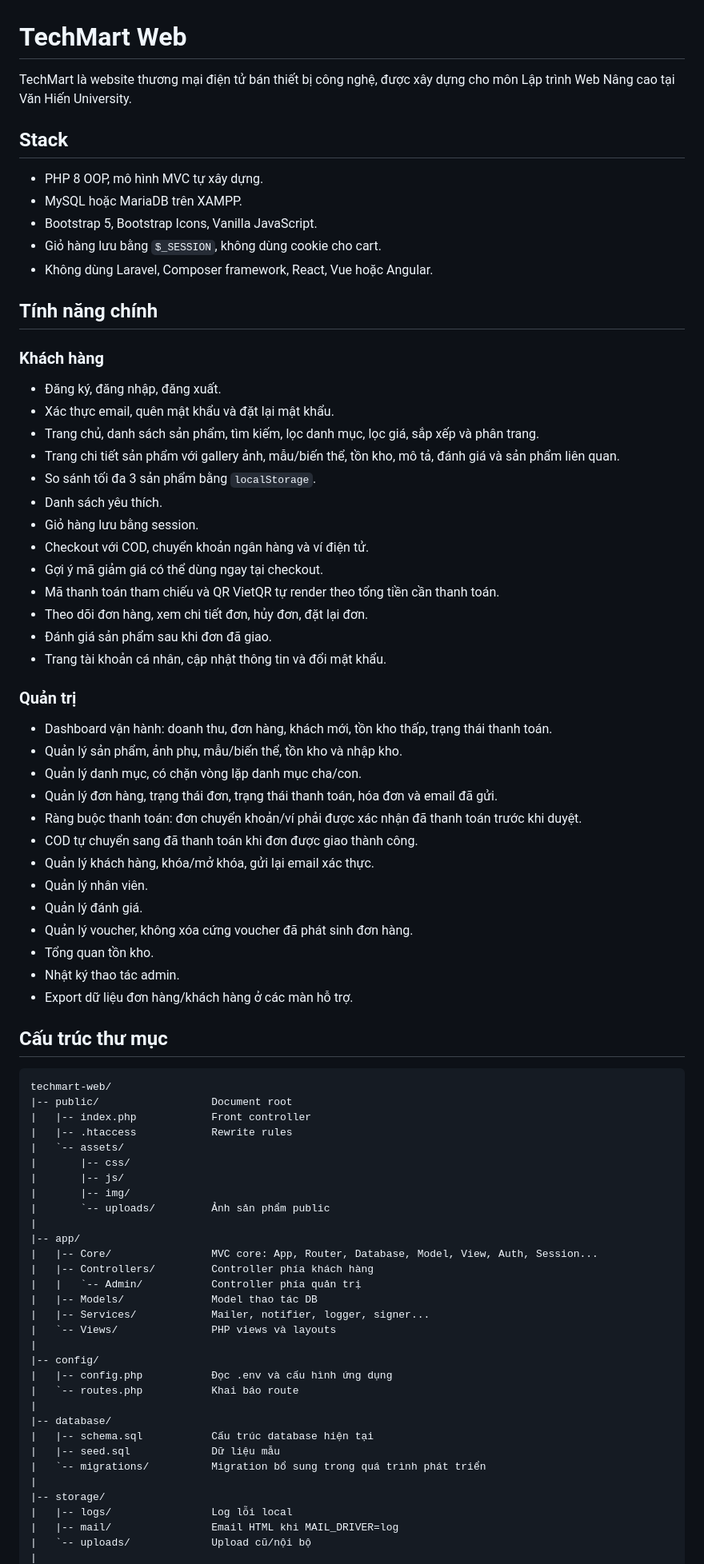
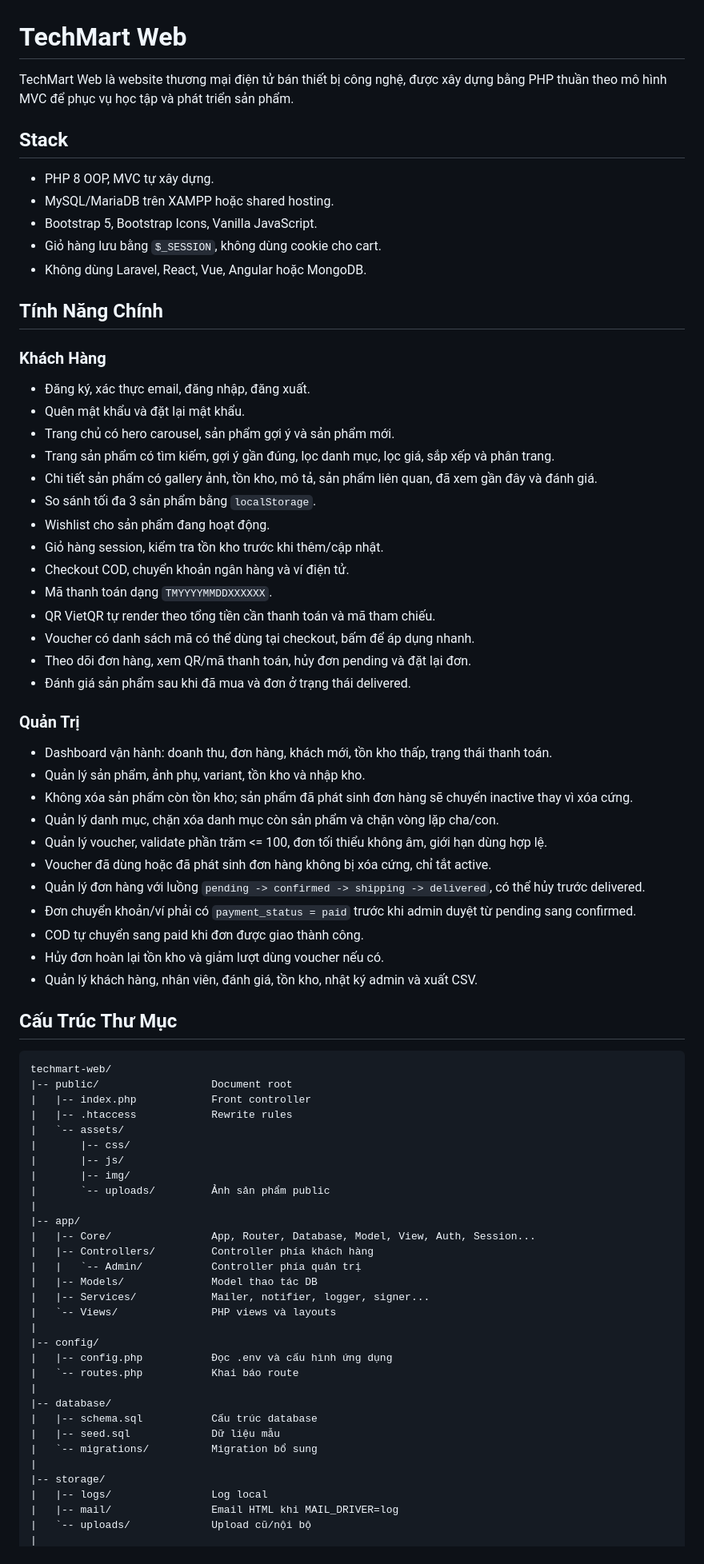
Before and after one commit to Hunny-17/techmart, a Markdown page: README.md, the part around one of its changes. Shown at 80% size. GitHub-like rendering.

Commit message:
docs: refresh project README

````diff
--- a/README.md
+++ b/README.md
@@ -1,50 +1,49 @@
 # TechMart Web
 
-TechMart là website thương mại điện tử bán thiết bị công nghệ, được xây dựng cho môn Lập trình Web Nâng cao tại Văn Hiến University.
+TechMart Web là website thương mại điện tử bán thiết bị công nghệ, được xây dựng bằng PHP thuần theo mô hình MVC để phục vụ học tập và phát triển sản phẩm.
 
 ## Stack
 
-- PHP 8 OOP, mô hình MVC tự xây dựng.
-- MySQL hoặc MariaDB trên XAMPP.
+- PHP 8 OOP, MVC tự xây dựng.
+- MySQL/MariaDB trên XAMPP hoặc shared hosting.
 - Bootstrap 5, Bootstrap Icons, Vanilla JavaScript.
 - Giỏ hàng lưu bằng `$_SESSION`, không dùng cookie cho cart.
-- Không dùng Laravel, Composer framework, React, Vue hoặc Angular.
+- Không dùng Laravel, React, Vue, Angular hoặc MongoDB.
 
-## Tính năng chính
+## Tính Năng Chính
 
-### Khách hàng
+### Khách Hàng
 
-- Đăng ký, đăng nhập, đăng xuất.
-- Xác thực email, quên mật khẩu và đặt lại mật khẩu.
-- Trang chủ, danh sách sản phẩm, tìm kiếm, lọc danh mục, lọc giá, sắp xếp và phân trang.
-- Trang chi tiết sản phẩm với gallery ảnh, mẫu/biến thể, tồn kho, mô tả, đánh giá và sản phẩm liên quan.
+- Đăng ký, xác thực email, đăng nhập, đăng xuất.
+- Quên mật khẩu và đặt lại mật khẩu.
+- Trang chủ có hero carousel, sản phẩm gợi ý và sản phẩm mới.
+- Trang sản phẩm có tìm kiếm, gợi ý gần đúng, lọc danh mục, lọc giá, sắp xếp và phân trang.
+- Chi tiết sản phẩm có gallery ảnh, tồn kho, mô tả, sản phẩm liên quan, đã xem gần đây và đánh giá.
 - So sánh tối đa 3 sản phẩm bằng `localStorage`.
-- Danh sách yêu thích.
-- Giỏ hàng lưu bằng session.
-- Checkout với COD, chuyển khoản ngân hàng và ví điện tử.
-- Gợi ý mã giảm giá có thể dùng ngay tại checkout.
-- Mã thanh toán tham chiếu và QR VietQR tự render theo tổng tiền cần thanh toán.
-- Theo dõi đơn hàng, xem chi tiết đơn, hủy đơn, đặt lại đơn.
-- Đánh giá sản phẩm sau khi đơn đã giao.
-- Trang tài khoản cá nhân, cập nhật thông tin và đổi mật khẩu.
+- Wishlist cho sản phẩm đang hoạt động.
+- Giỏ hàng session, kiểm tra tồn kho trước khi thêm/cập nhật.
+- Checkout COD, chuyển khoản ngân hàng và ví điện tử.
+- Mã thanh toán dạng `TMYYYYMMDDXXXXXX`.
+- QR VietQR tự render theo tổng tiền cần thanh toán và mã tham chiếu.
+- Voucher có danh sách mã có thể dùng tại checkout, bấm để áp dụng nhanh.
+- Theo dõi đơn hàng, xem QR/mã thanh toán, hủy đơn pending và đặt lại đơn.
+- Đánh giá sản phẩm sau khi đã mua và đơn ở trạng thái delivered.
 
-### Quản trị
+### Quản Trị
 
 - Dashboard vận hành: doanh thu, đơn hàng, khách mới, tồn kho thấp, trạng thái thanh toán.
-- Quản lý sản phẩm, ảnh phụ, mẫu/biến thể, tồn kho và nhập kho.
-- Quản lý danh mục, có chặn vòng lặp danh mục cha/con.
-- Quản lý đơn hàng, trạng thái đơn, trạng thái thanh toán, hóa đơn và email đã gửi.
-- Ràng buộc thanh toán: đơn chuyển khoản/ví phải được xác nhận đã thanh toán trước khi duyệt.
-- COD tự chuyển sang đã thanh toán khi đơn được giao thành công.
-- Quản lý khách hàng, khóa/mở khóa, gửi lại email xác thực.
-- Quản lý nhân viên.
-- Quản lý đánh giá.
-- Quản lý voucher, không xóa cứng voucher đã phát sinh đơn hàng.
-- Tổng quan tồn kho.
-- Nhật ký thao tác admin.
-- Export dữ liệu đơn hàng/khách hàng ở các màn hỗ trợ.
+- Quản lý sản phẩm, ảnh phụ, variant, tồn kho và nhập kho.
+- Không xóa sản phẩm còn tồn kho; sản phẩm đã phát sinh đơn hàng sẽ chuyển inactive thay vì xóa cứng.
+- Quản lý danh mục, chặn xóa danh mục còn sản phẩm và chặn vòng lặp cha/con.
+- Quản lý voucher, validate phần trăm <= 100, đơn tối thiểu không âm, giới hạn dùng hợp lệ.
+- Voucher đã dùng hoặc đã phát sinh đơn hàng không bị xóa cứng, chỉ tắt active.
+- Quản lý đơn hàng với luồng `pending -> confirmed -> shipping -> delivered`, có thể hủy trước delivered.
+- Đơn chuyển khoản/ví phải có `payment_status = paid` trước khi admin duyệt từ pending sang confirmed.
+- COD tự chuyển sang paid khi đơn được giao thành công.
+- Hủy đơn hoàn lại tồn kho và giảm lượt dùng voucher nếu có.
+- Quản lý khách hàng, nhân viên, đánh giá, tồn kho, nhật ký admin và xuất CSV.
 
-## Cấu trúc thư mục
+## Cấu Trúc Thư Mục
 
 ```text
 techmart-web/
@@ -58,7 +57,7 @@ techmart-web/
 |       `-- uploads/         Ảnh sản phẩm public
 |
 |-- app/
-|   |-- Core/                MVC core: App, Router, Database, Model, View, Auth, Session...
+|   |-- Core/                App, Router, Database, Model, View, Auth, Session...
 |   |-- Controllers/         Controller phía khách hàng
 |   |   `-- Admin/           Controller phía quản trị
 |   |-- Models/              Model thao tác DB
@@ -70,12 +69,12 @@ techmart-web/
 |   `-- routes.php           Khai báo route
 |
 |-- database/
-|   |-- schema.sql           Cấu trúc database hiện tại
+|   |-- schema.sql           Cấu trúc database
 |   |-- seed.sql             Dữ liệu mẫu
-|   `-- migrations/          Migration bổ sung trong quá trình phát triển
+|   `-- migrations/          Migration bổ sung
 |
 |-- storage/
-|   |-- logs/                Log lỗi local
+|   |-- logs/                Log local
 |   |-- mail/                Email HTML khi MAIL_DRIVER=log
 |   `-- uploads/             Upload cũ/nội bộ
 |
````
Also changed, not shown: other parts of README.md (+31 -59 lines).
